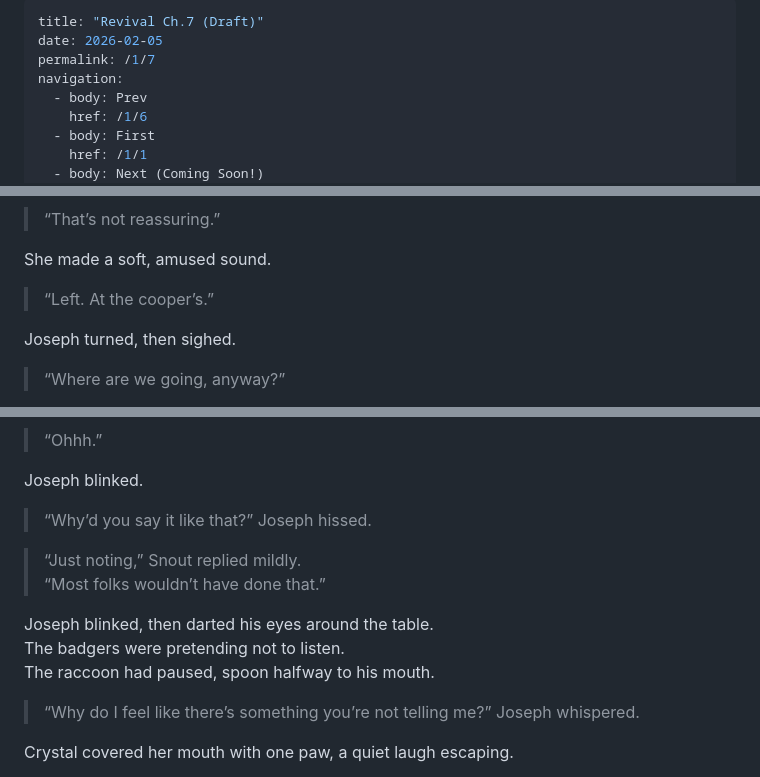
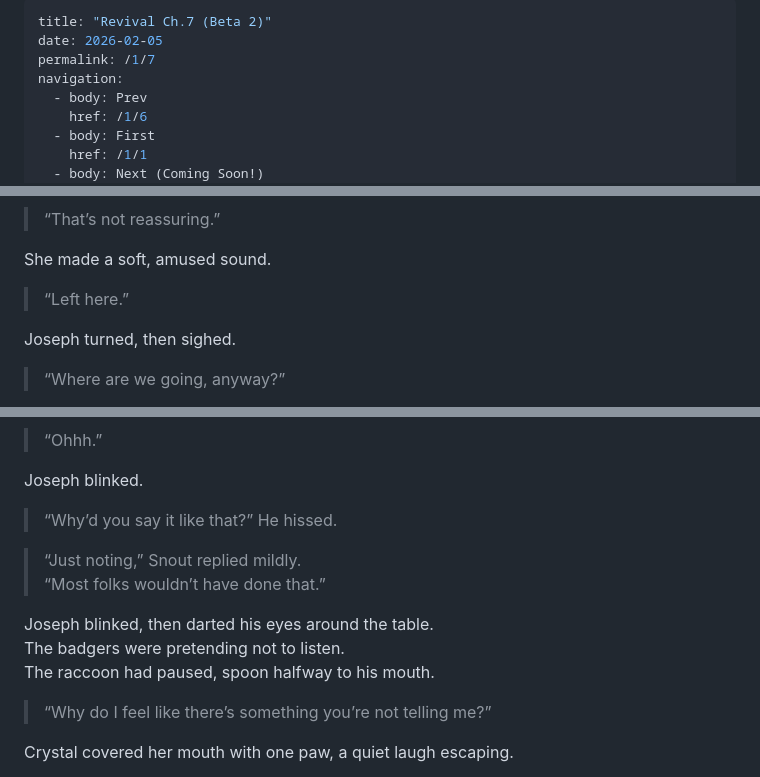
Before and after one commit to blaze-the-star/revival-website, a Markdown page: posts/Revival 1.7.md, 3 parts joined by grey strips. GitHub-like rendering.

```diff
--- a/posts/Revival 1.7.md
+++ b/posts/Revival 1.7.md
@@ -1,5 +1,5 @@
 ---
-title: "Revival Ch.7 (Draft)"
+title: "Revival Ch.7 (Beta 2)"
 date: 2026-02-05
 permalink: /1/7
 navigation:
@@ -45,7 +45,7 @@ Snout’s voice came easily from behind him.
 
 She made a soft, amused sound.
 
-> “Left. At the cooper’s.”
+> “Left here.”
 
 Joseph turned, then sighed.
 
@@ -173,7 +171,7 @@ Snout looked between them, her coyote-smile slow and knowing.
 
 Joseph blinked.
 
-> “Why’d you say it like that?” Joseph hissed.
+> “Why’d you say it like that?” He hissed.
 
 > “Just noting,” Snout replied mildly.
 > “Most folks wouldn’t have done that.”
@@ -182,7 +180,7 @@ Joseph blinked, then darted his eyes around the table.
 The badgers were pretending not to listen.
 The raccoon had paused, spoon halfway to his mouth.
 
-> “Why do I feel like there’s something you’re not telling me?” Joseph whispered.
+> “Why do I feel like there’s something you’re not telling me?”
 
 Crystal covered her mouth with one paw, a quiet laugh escaping.
 
```
Also changed, not shown: other parts of posts/Revival 1.7.md (+18 -18 lines), posts/Revival 1.6.md (+1 -1 lines).
